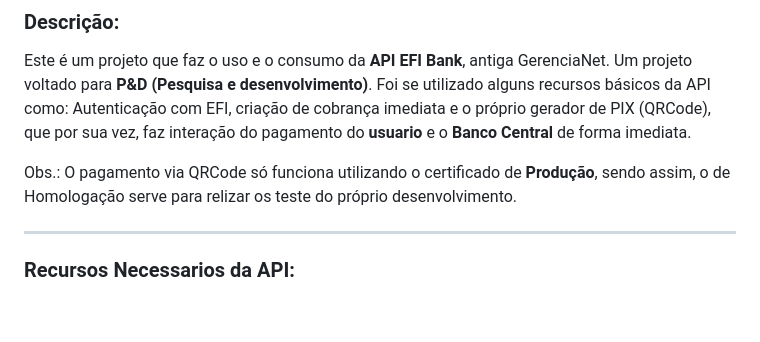
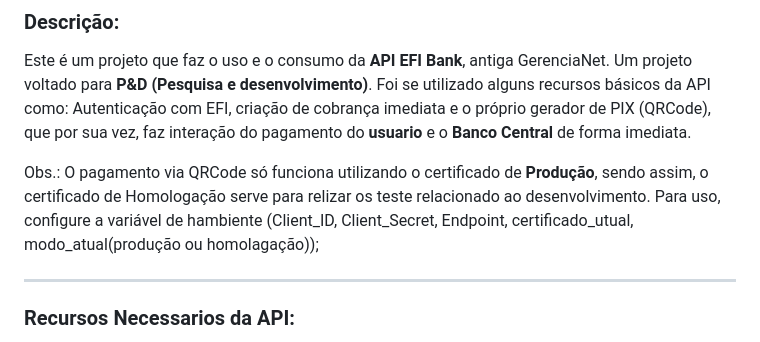
Before and after one commit to ChrigorG/API-PIX-EFI, a Markdown page: README.md, the part around the change. GitHub-like rendering; blank space fills up the shorter version.

```diff
--- a/README.md
+++ b/README.md
@@ -4,7 +4,7 @@
   Este é um projeto que faz o uso e o consumo da **API EFI Bank**, antiga GerenciaNet. Um projeto voltado para **P&D (Pesquisa e desenvolvimento)**.
   Foi se utilizado alguns recursos básicos da API como: Autenticação com EFI, criação de cobrança imediata e o próprio gerador de PIX (QRCode), que por sua vez, faz interação do pagamento do **usuario** e o **Banco Central** de forma imediata.
 
-  Obs.: O pagamento via QRCode só funciona utilizando o certificado de **Produção**, sendo assim, o de Homologação serve para relizar os teste do próprio desenvolvimento.
+  Obs.: O pagamento via QRCode só funciona utilizando o certificado de **Produção**, sendo assim, o certificado de Homologação serve para relizar os teste relacionado ao desenvolvimento. Para uso, configure a variável de hambiente (Client_ID, Client_Secret, Endpoint, certificado_utual, modo_atual(produção ou homolagação));
 
 ---
 
```
